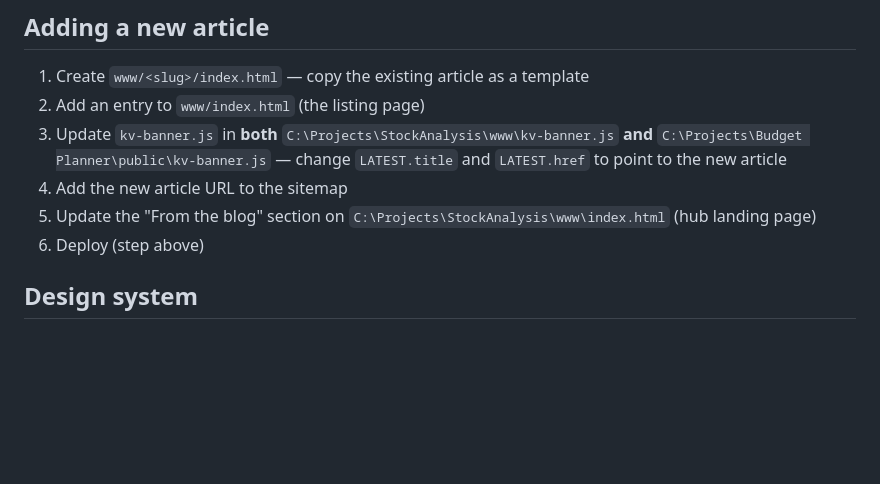
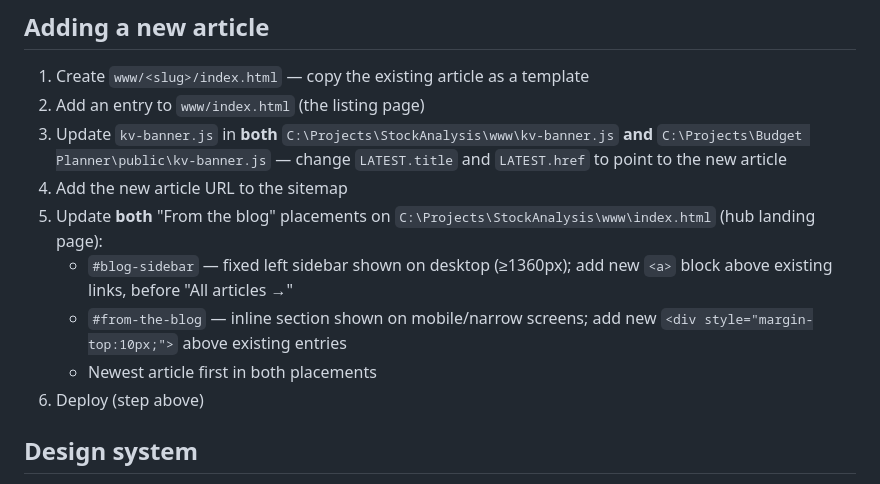
Before and after one commit to kanurag4/articles, a Markdown page: CLAUDE.md, the part around the change. GitHub-like rendering; blank space fills up the shorter version.

Commit message:
docs: document dual From the blog placements in adding a new article

```diff
--- a/CLAUDE.md
+++ b/CLAUDE.md
@@ -36,7 +36,10 @@ docs/superpowers/
 2. Add an entry to `www/index.html` (the listing page)
 3. Update `kv-banner.js` in **both** `C:\Projects\StockAnalysis\www\kv-banner.js` **and** `C:\Projects\Budget Planner\public\kv-banner.js` — change `LATEST.title` and `LATEST.href` to point to the new article
 4. Add the new article URL to the sitemap
-5. Update the "From the blog" section on `C:\Projects\StockAnalysis\www\index.html` (hub landing page)
+5. Update **both** "From the blog" placements on `C:\Projects\StockAnalysis\www\index.html` (hub landing page):
+   - `#blog-sidebar` — fixed left sidebar shown on desktop (≥1360px); add new `<a>` block above existing links, before "All articles →"
+   - `#from-the-blog` — inline section shown on mobile/narrow screens; add new `<div style="margin-top:10px;">` above existing entries
+   - Newest article first in both placements
 6. Deploy (step above)
 
 ## Design system
```
